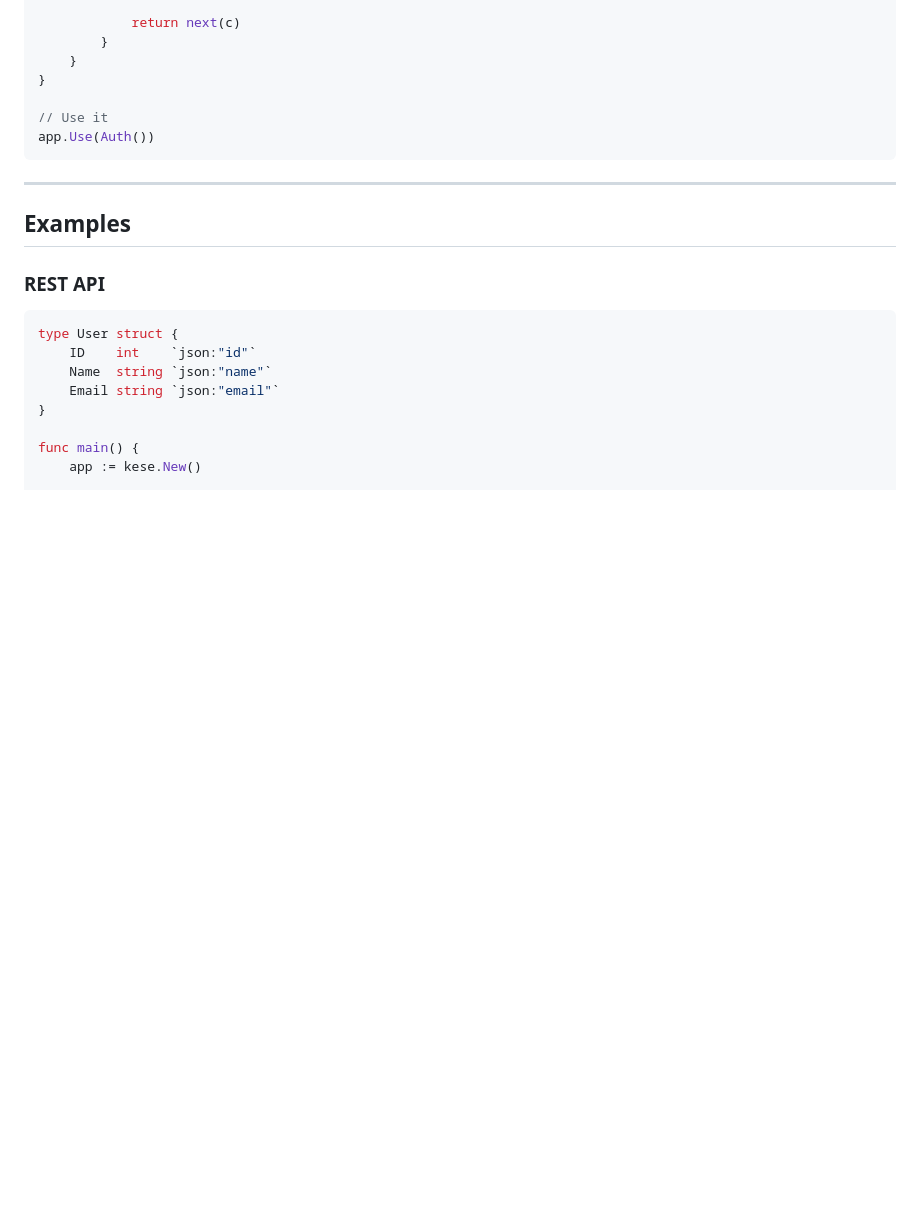
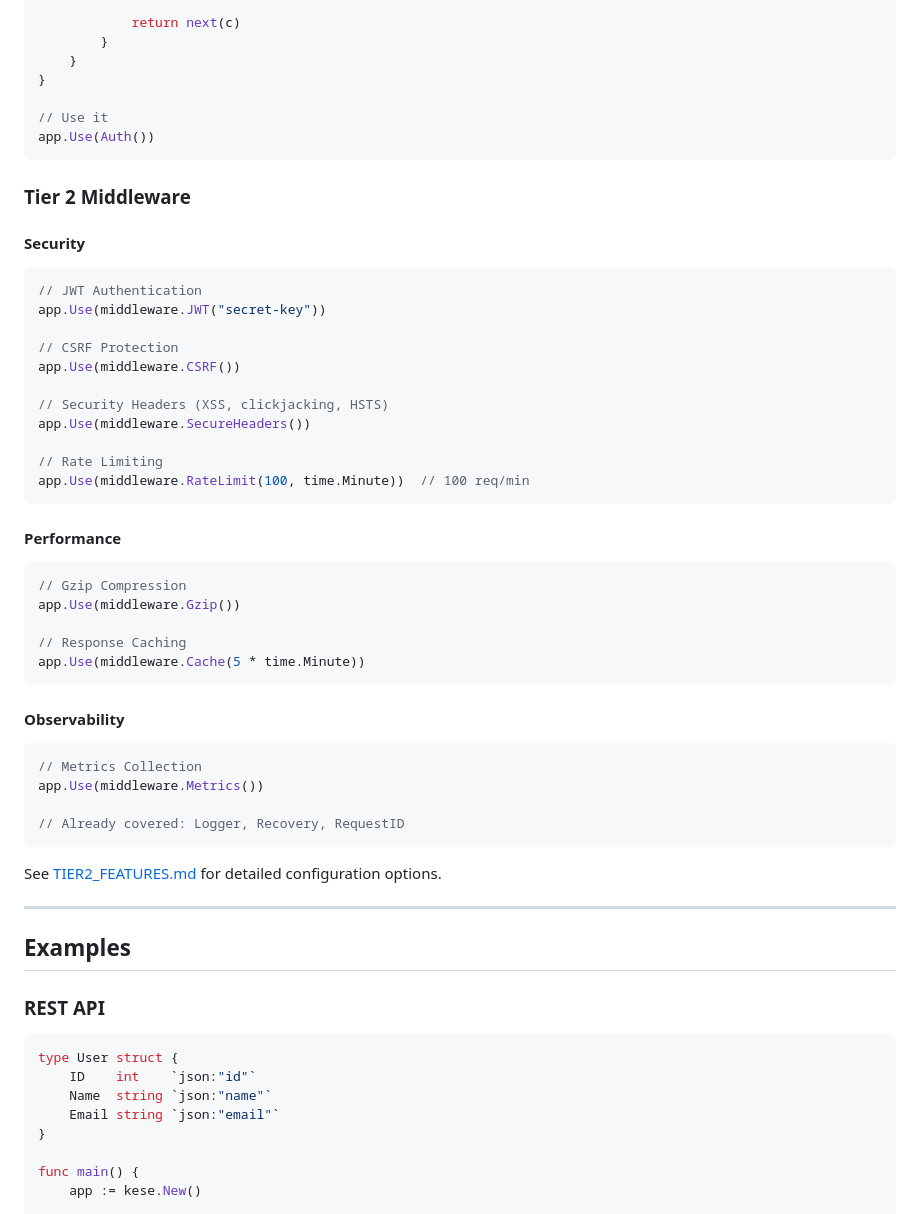
Before and after one commit to JedizLaPulga/Kese, a Markdown page: docs/API.md, the part around one of its changes. Rendered like a GitHub page; blank space fills up the shorter version.

````diff
--- a/docs/API.md
+++ b/docs/API.md
@@ -352,6 +476,45 @@ func Auth() kese.MiddlewareFunc {
 app.Use(Auth())
 ```
 
+### Tier 2 Middleware
+
+#### Security
+
+```go
+// JWT Authentication
+app.Use(middleware.JWT("secret-key"))
+
+// CSRF Protection
+app.Use(middleware.CSRF())
+
+// Security Headers (XSS, clickjacking, HSTS)
+app.Use(middleware.SecureHeaders())
+
+// Rate Limiting
+app.Use(middleware.RateLimit(100, time.Minute))  // 100 req/min
+```
+
+#### Performance
+
+```go
+// Gzip Compression
+app.Use(middleware.Gzip())
+
+// Response Caching
+app.Use(middleware.Cache(5 * time.Minute))
+```
+
+#### Observability
+
+```go
+// Metrics Collection
+app.Use(middleware.Metrics())
+
+// Already covered: Logger, Recovery, RequestID
+```
+
+See [TIER2_FEATURES.md](./TIER2_FEATURES.md) for detailed configuration options.
+
 ---
 
 ## Examples
````
Also changed, not shown: other parts of docs/API.md (+124 -0 lines).
